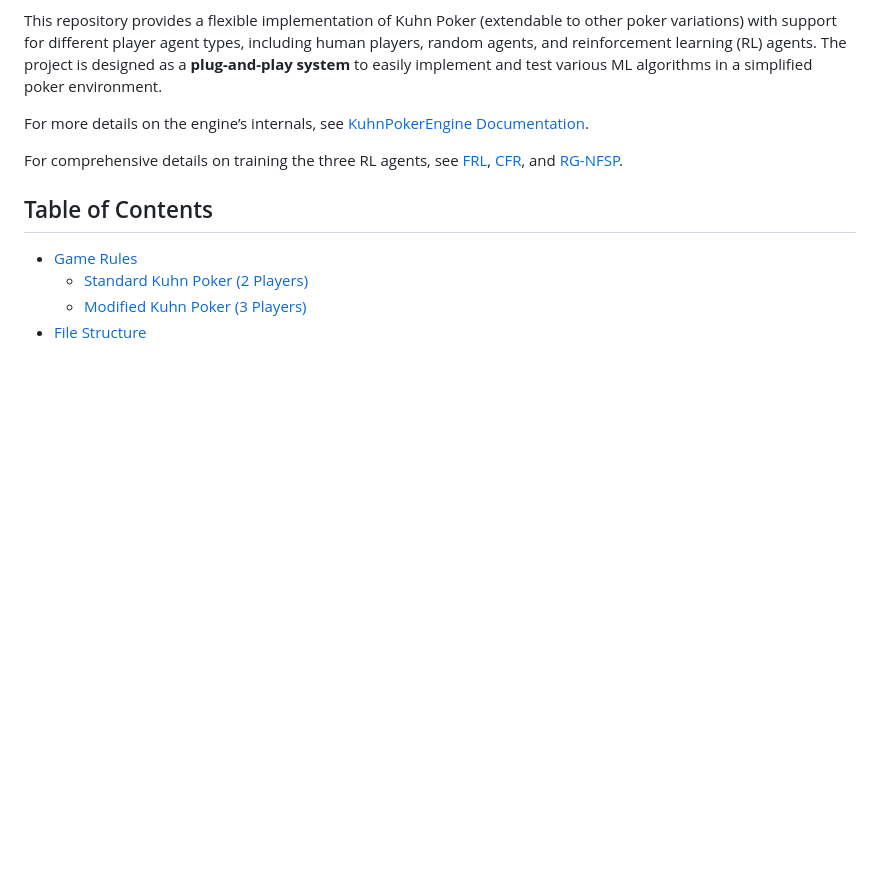
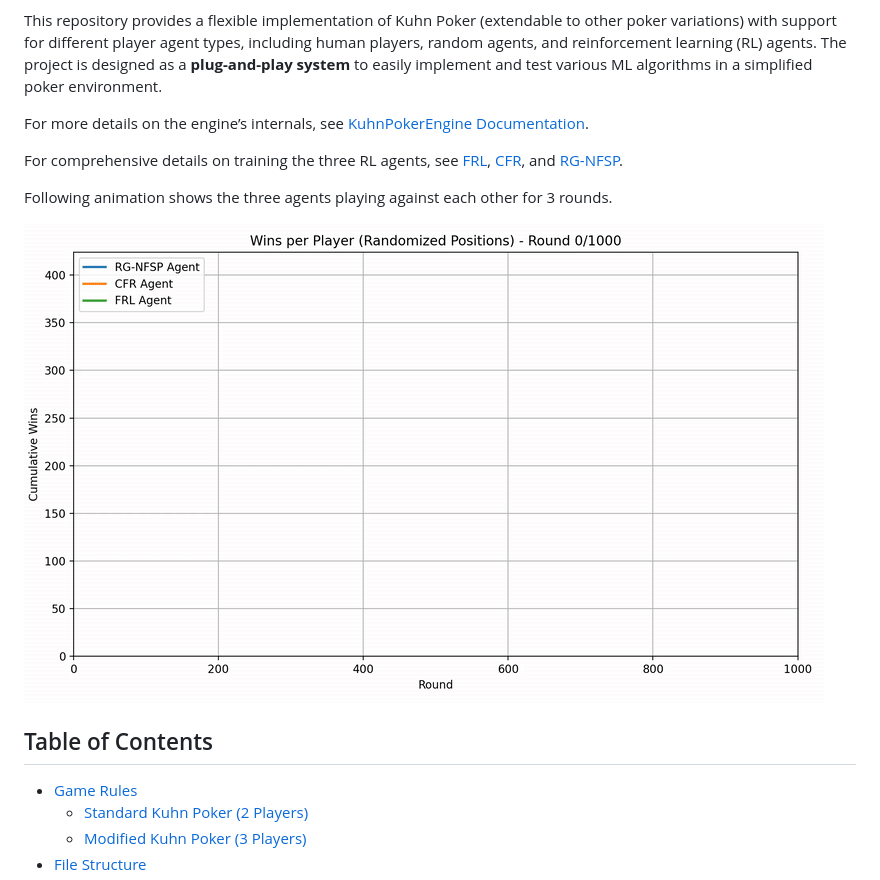
Before and after one commit to shridpant/poker, a Markdown page: README.md, the part around the change. Drawn GitHub-style; blank space fills up the shorter version.

Commit message:
add results gif

```diff
--- a/README.md
+++ b/README.md
@@ -9,6 +9,11 @@ This repository provides a flexible implementation of Kuhn Poker (extendable to
 For more details on the engine’s internals, see [KuhnPokerEngine Documentation](engine/README.md).
 
 For comprehensive details on training the three RL agents, see [FRL](players/federatedrl-readme.md), [CFR](players/cfr-readme.md), and [RG-NFSP](players/rgnfsp-readme.md).
+
+Following animation shows the three agents playing against each other for 3 rounds.
+
+![AgentsPlaying](media/poker_results_1k.gif)
+
 
 ## Table of Contents
 - [Game Rules](#game-rules)
```
